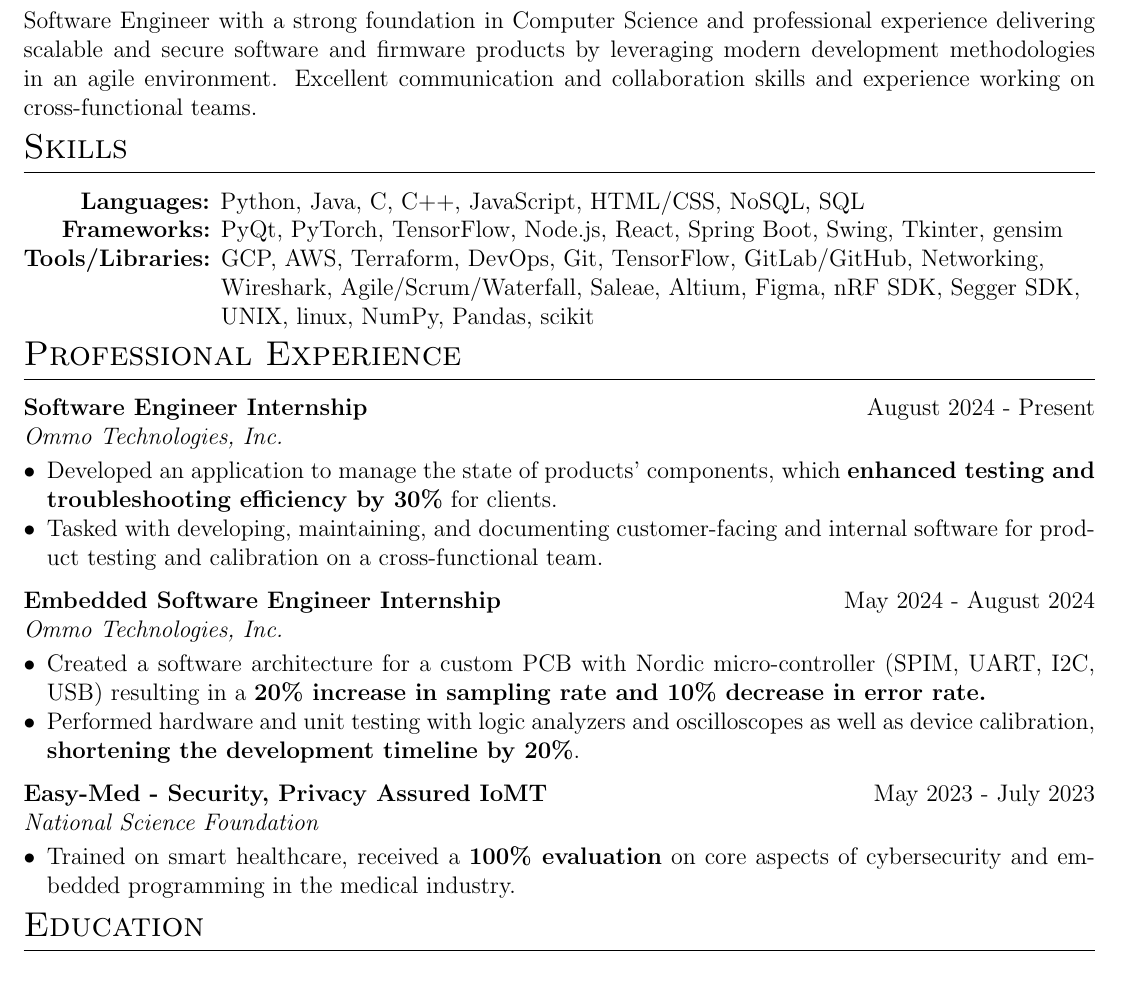
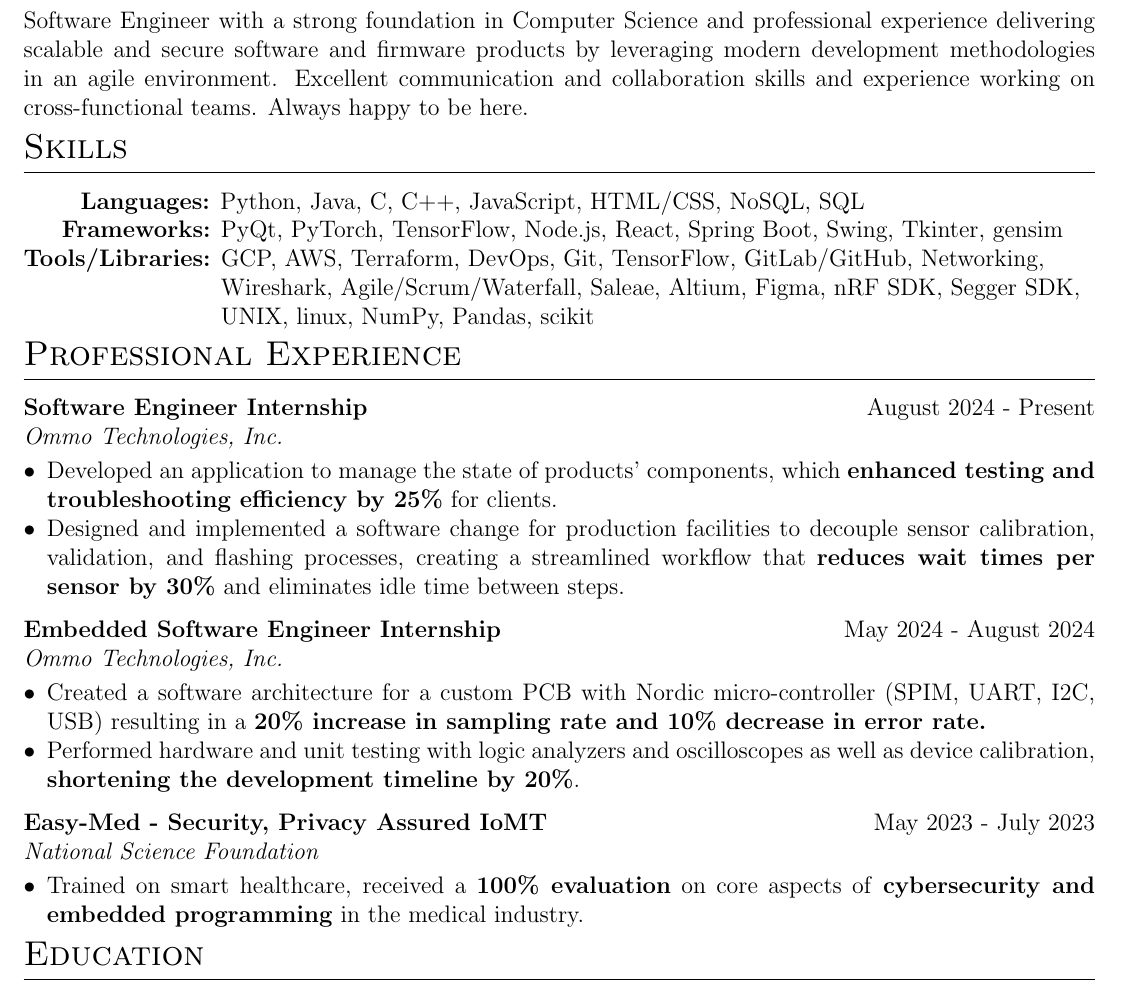
Before and after one commit to kilibarda4/cv, a LaTeX CV (cv.tex): part of the page before the commit and part of page 1 of 2 after it, cut so that both start at the same text. Compiled offline with pdfLaTeX.

Commit message:
Update cv.tex

```diff
--- a/cv.tex
+++ b/cv.tex
@@ -74,7 +74,7 @@
 Software Engineer with a strong foundation in Computer Science and professional experience delivering
 scalable and secure software and firmware products by leveraging modern development methodologies
 in an agile environment. Excellent communication and collaboration skills and experience working on
-cross-functional teams.
+cross-functional teams. Always happy to be here.
 
 \vspace{-0.7em}
 \section{Skills}
@@ -94,8 +94,9 @@ cross-functional teams.
 \textit{Ommo Technologies, Inc.}
 \vspace{-0.4em}
 \begin{itemize}[leftmargin=*, noitemsep, topsep=0pt]
-    \item Developed an application to manage the state of products' components, which \textbf{enhanced testing and troubleshooting efficiency by 30\%} for clients.
-    \item Tasked with developing, maintaining, and documenting customer-facing and internal software for product testing and calibration on a cross-functional team.
+    \item Developed an application to manage the state of products' components, which \textbf{enhanced testing and troubleshooting efficiency by 25\%} for clients.
+    \item Designed and implemented a software change for production facilities to decouple sensor calibration, validation, and flashing processes, creating a streamlined workflow that \textbf{reduces wait times per sensor by 30\%} and eliminates idle time between steps.
+
 \end{itemize}
 
 \begin{tabularx}{\linewidth}{@{}Xr@{}}
@@ -115,7 +116,7 @@ cross-functional teams.
 \textit{National Science Foundation}
 \vspace{-0.4em}
 \begin{itemize}[leftmargin=*, nosep]
-    \item Trained on smart healthcare, received a \textbf{100\% evaluation} on core aspects of cybersecurity and embedded programming in the medical industry.
+    \item Trained on smart healthcare, received a \textbf{100\% evaluation} on core aspects of \textbf{cybersecurity and embedded programming} in the medical industry.
 \end{itemize}
 
 \vspace{-0.7em}
```
